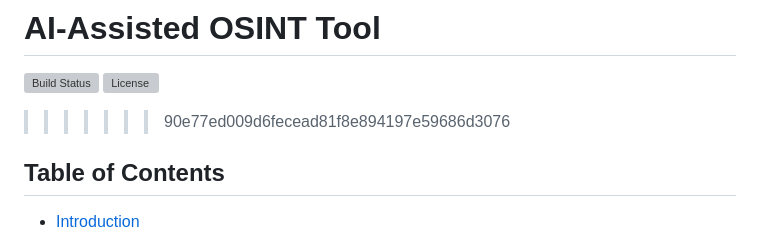
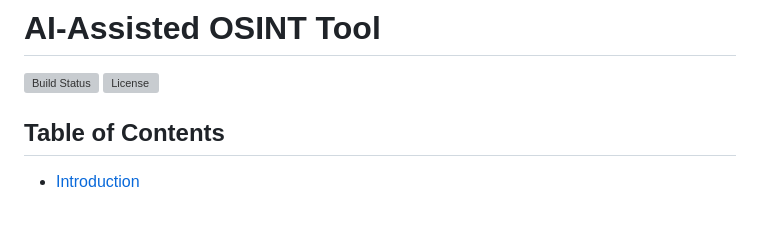
Before and after one commit to ShabalalaWATP/ai-assisted-osint-tool, a Markdown page: README.md, the part around the change. GitHub-like rendering; blank space fills up the shorter version; grey boxes are pictures that could not be loaded.

```diff
--- a/README.md
+++ b/README.md
@@ -3,7 +3,6 @@
 ![Build Status](https://img.shields.io/github/actions/workflow/status/ShabalalaWATP/ai-assisted-osint-tool/ci.yml)
 ![License](https://img.shields.io/github/license/ShabalalaWATP/ai-assisted-osint-tool)
 
->>>>>>> 90e77ed009d6fecead81f8e894197e59686d3076
 ## Table of Contents
 - [Introduction](#introduction)
 - [Features](#features)
```
